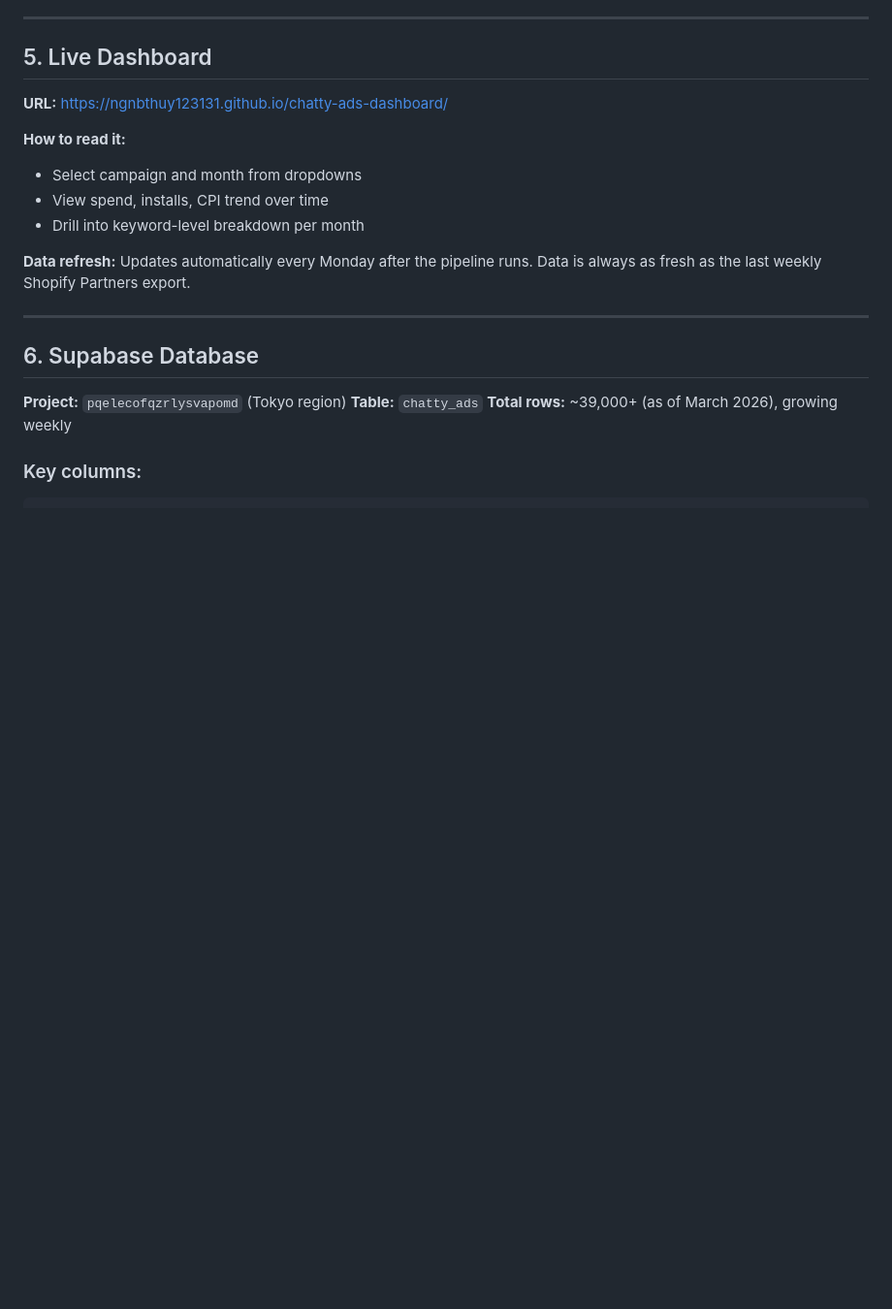
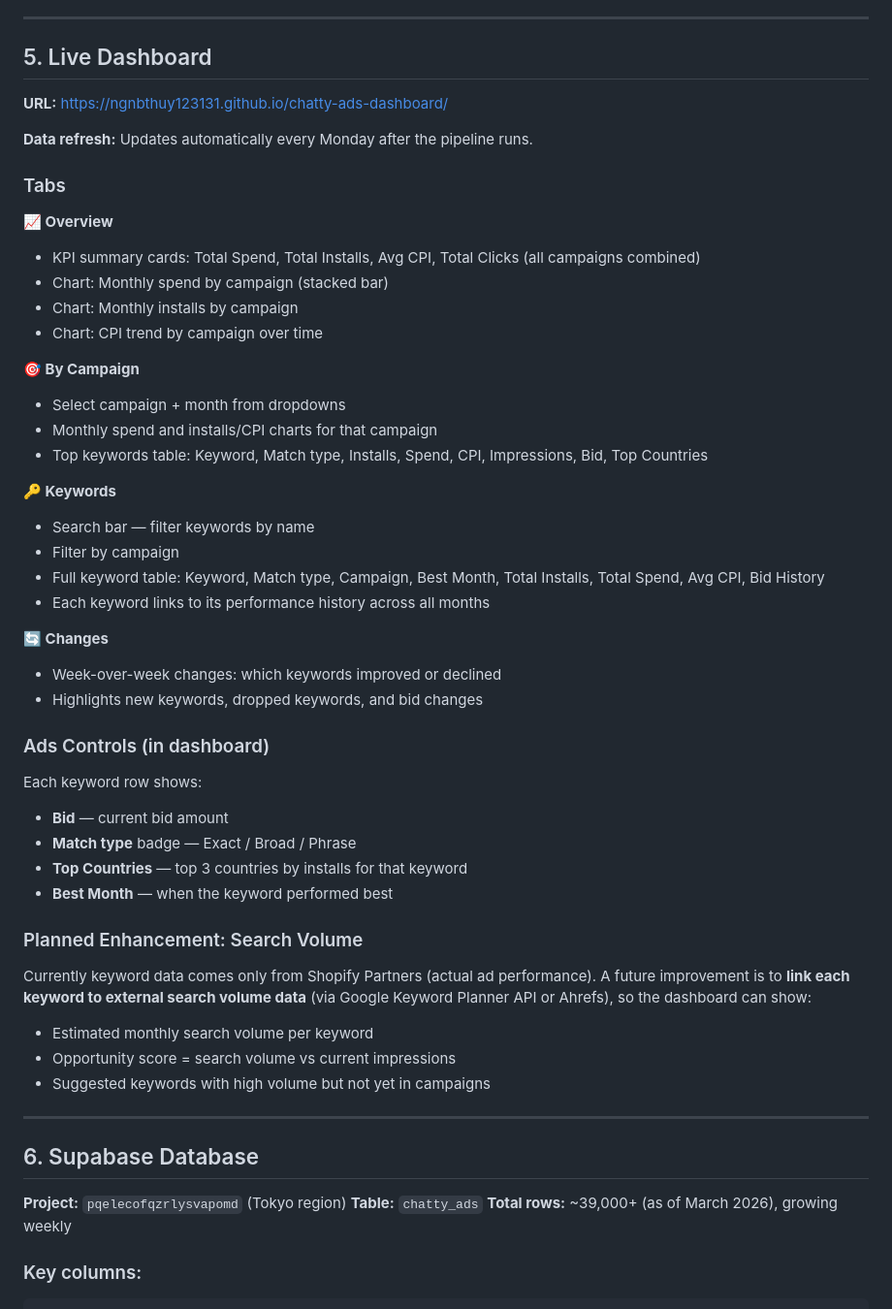
Before and after one commit to ngnbthuy123131/chatty-ads-dashboard, a Markdown page: README.md, the part around the change. Shown at 97% size. Rendered like a GitHub page; blank space fills up the shorter version.

Commit message:
README: expand dashboard section with tabs + ads controls + search volume plan

```diff
--- a/README.md
+++ b/README.md
@@ -98,12 +98,43 @@ All active campaigns are tracked. CSV files are stored locally under:
 
 **URL:** https://ngnbthuy123131.github.io/chatty-ads-dashboard/
 
-**How to read it:**
-- Select campaign and month from dropdowns
-- View spend, installs, CPI trend over time
-- Drill into keyword-level breakdown per month
+**Data refresh:** Updates automatically every Monday after the pipeline runs.
 
-**Data refresh:** Updates automatically every Monday after the pipeline runs. Data is always as fresh as the last weekly Shopify Partners export.
+### Tabs
+
+**📈 Overview**
+- KPI summary cards: Total Spend, Total Installs, Avg CPI, Total Clicks (all campaigns combined)
+- Chart: Monthly spend by campaign (stacked bar)
+- Chart: Monthly installs by campaign
+- Chart: CPI trend by campaign over time
+
+**🎯 By Campaign**
+- Select campaign + month from dropdowns
+- Monthly spend and installs/CPI charts for that campaign
+- Top keywords table: Keyword, Match type, Installs, Spend, CPI, Impressions, Bid, Top Countries
+
+**🔑 Keywords**
+- Search bar — filter keywords by name
+- Filter by campaign
+- Full keyword table: Keyword, Match type, Campaign, Best Month, Total Installs, Total Spend, Avg CPI, Bid History
+- Each keyword links to its performance history across all months
+
+**🔄 Changes**
+- Week-over-week changes: which keywords improved or declined
+- Highlights new keywords, dropped keywords, and bid changes
+
+### Ads Controls (in dashboard)
+Each keyword row shows:
+- **Bid** — current bid amount
+- **Match type** badge — Exact / Broad / Phrase
+- **Top Countries** — top 3 countries by installs for that keyword
+- **Best Month** — when the keyword performed best
+
+### Planned Enhancement: Search Volume
+Currently keyword data comes only from Shopify Partners (actual ad performance). A future improvement is to **link each keyword to external search volume data** (via Google Keyword Planner API or Ahrefs), so the dashboard can show:
+- Estimated monthly search volume per keyword
+- Opportunity score = search volume vs current impressions
+- Suggested keywords with high volume but not yet in campaigns
 
 ---
 
```
